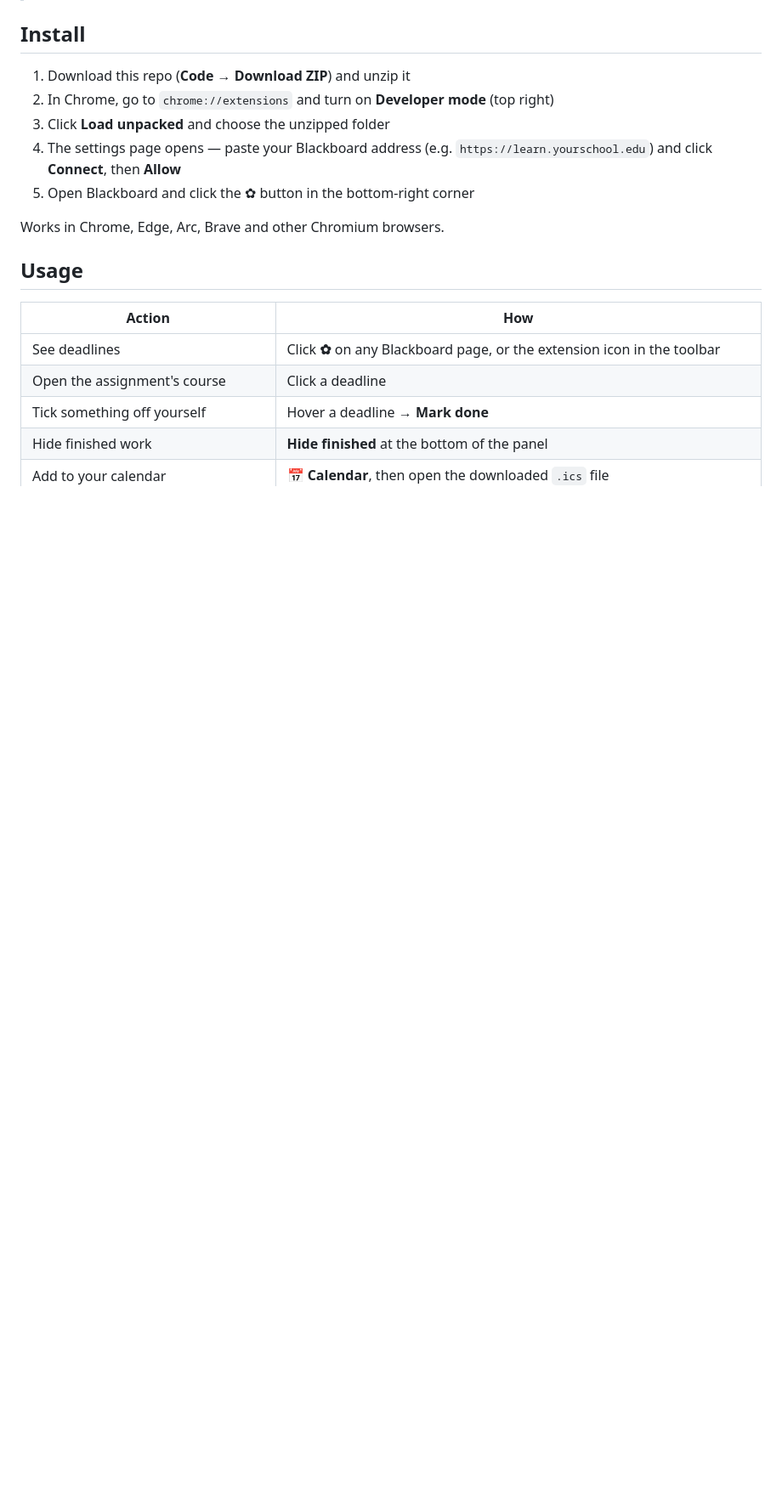
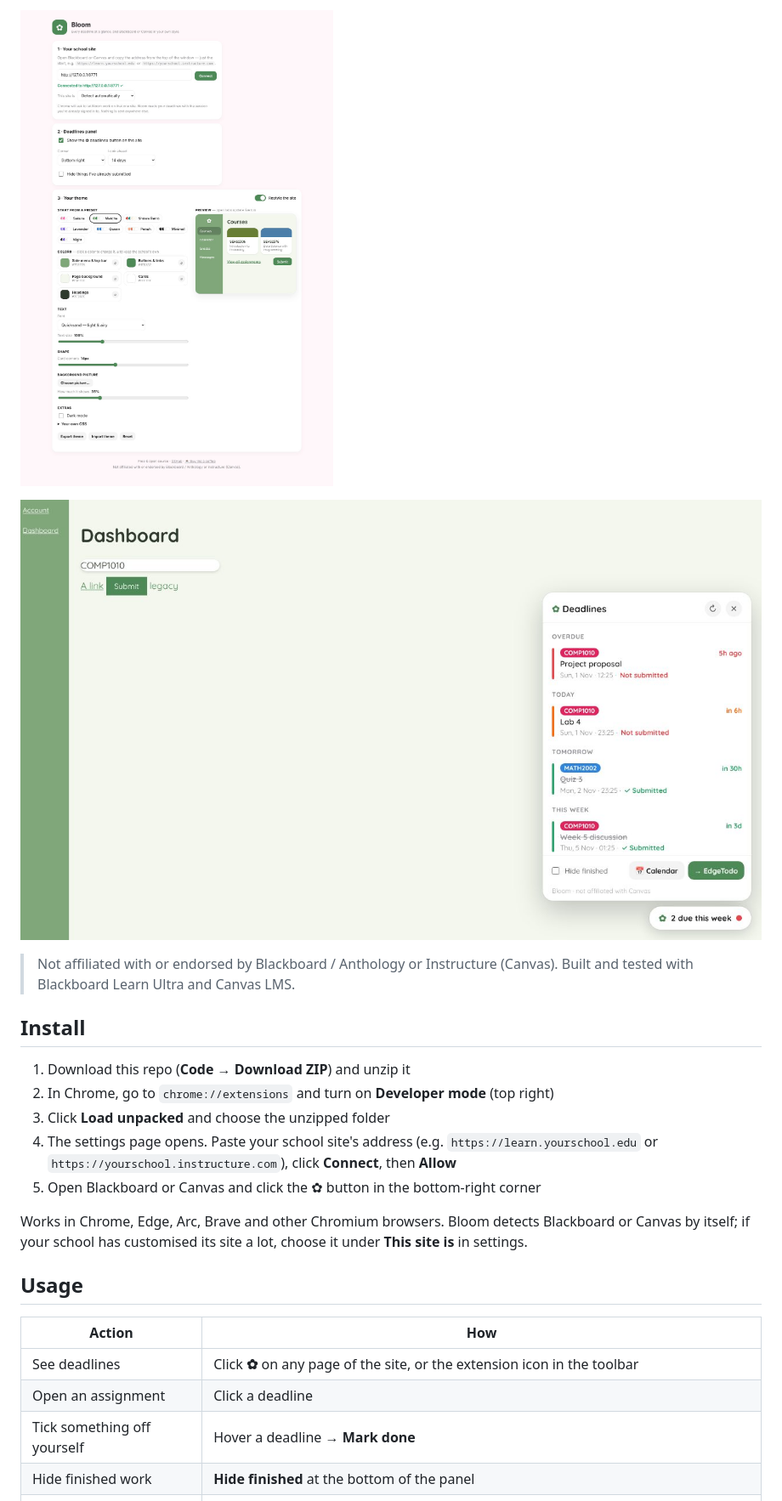
Before and after one commit to tllct122/bloom-deadlines, a Markdown page: README.md, the part around one of its changes. Shown at 85% size. Rendered like a GitHub page; pictures changed too: docs/canvas.jpg (added), docs/theme-editor.jpg (added); blank space fills up the shorter version.

```diff
--- a/README.md
+++ b/README.md
@@ -24,20 +36,25 @@ A small Chrome extension for students on Blackboard Learn (Ultra). A ✿ button
+![Theme editor](docs/theme-editor.jpg)
+
+![Bloom on Canvas](docs/canvas.jpg)
+
+> Not affiliated with or endorsed by Blackboard / Anthology or Instructure (Canvas). Built and tested with Blackboard Learn Ultra and Canvas LMS.
 
 ## Install
 
 1. Download this repo (**Code → Download ZIP**) and unzip it
 2. In Chrome, go to `chrome://extensions` and turn on **Developer mode** (top right)
 3. Click **Load unpacked** and choose the unzipped folder
-4. The settings page opens — paste your Blackboard address (e.g. `https://learn.yourschool.edu`) and click **Connect**, then **Allow**
-5. Open Blackboard and click the ✿ button in the bottom-right corner
+4. The settings page opens. Paste your school site's address (e.g. `https://learn.yourschool.edu` or `https://yourschool.instructure.com`), click **Connect**, then **Allow**
+5. Open Blackboard or Canvas and click the ✿ button in the bottom-right corner
 
-Works in Chrome, Edge, Arc, Brave and other Chromium browsers.
+Works in Chrome, Edge, Arc, Brave and other Chromium browsers. Bloom detects Blackboard or Canvas by itself; if your school has customised its site a lot, choose it under **This site is** in settings.
 
 ## Usage
 
 | Action | How |
 |---|---|
-| See deadlines | Click **✿** on any Blackboard page, or the extension icon in the toolbar |
-| Open the assignment's course | Click a deadline |
+| See deadlines | Click **✿** on any page of the site, or the extension icon in the toolbar |
+| Open an assignment | Click a deadline |
 | Tick something off yourself | Hover a deadline → **Mark done** |
 | Hide finished work | **Hide finished** at the bottom of the panel |
 | Add to your calendar | **📅 Calendar**, then open the downloaded `.ics` file |
```
Also changed, not shown: other parts of README.md (+30 -17 lines), README.zh-Hans.md (+35 -17 lines), README.zh-Hant.md (+35 -17 lines), 15 other files.
